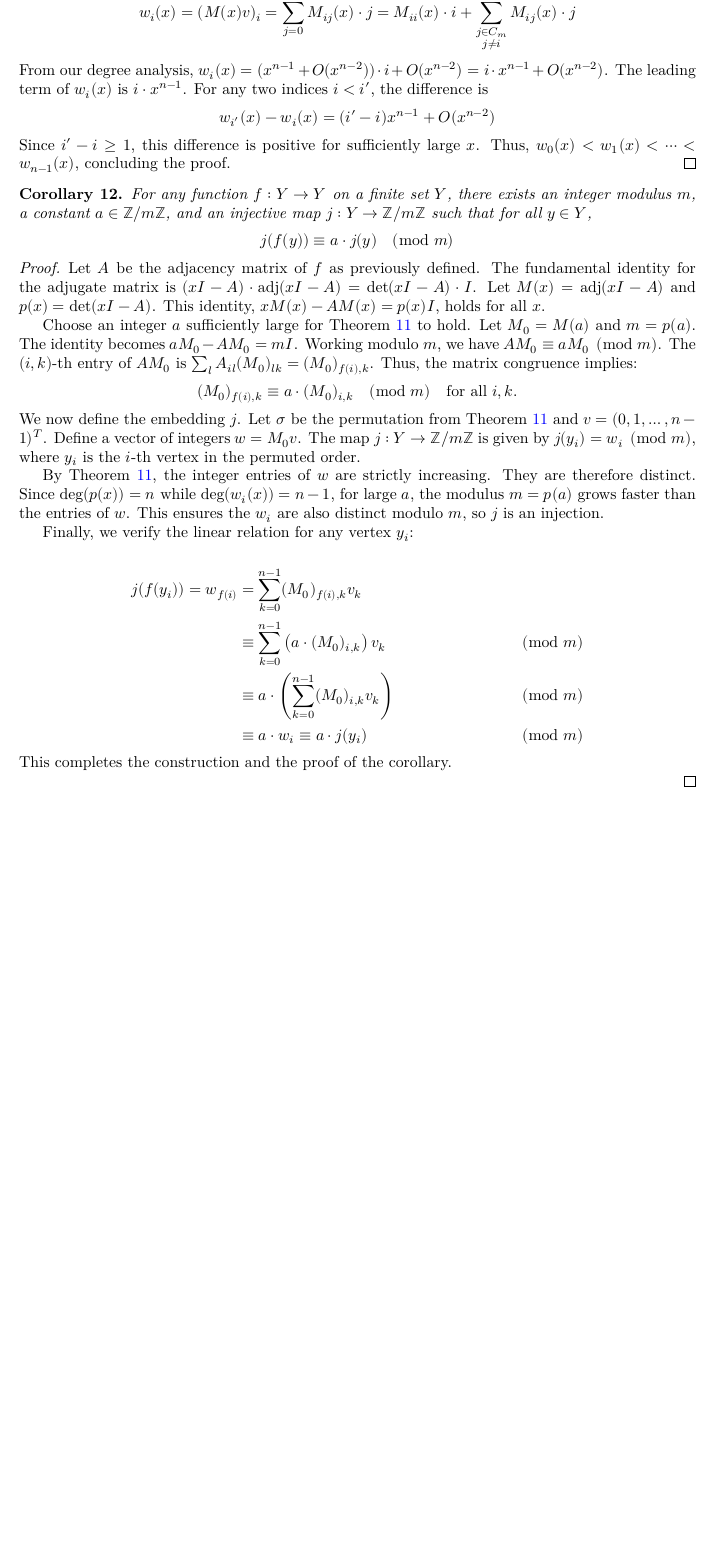
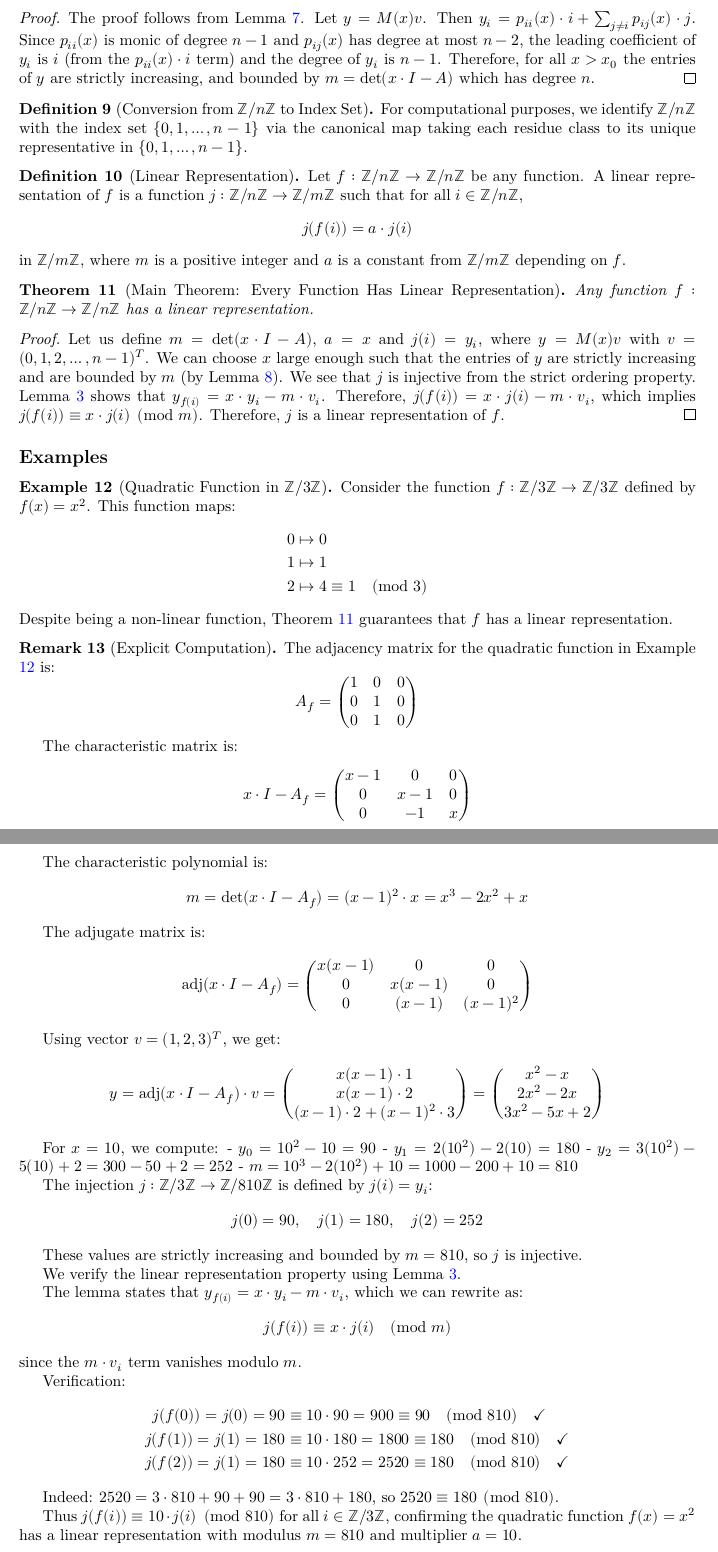
Before and after one commit to roman3017/FinLin, a LaTeX document (blueprint/src/print.tex, which reads blueprint/src/article/finmap.tex, blueprint/src/macros/common.tex): part of page 3 of 3 before the commit and two parts of pages 3 and 4 of 4 after it, the two joined at a grey line, cut at the place of the change, the shorter picture padded with empty space. Compiled offline with XeLaTeX.

Commit message:
lean update

```diff
--- a/blueprint/src/article/finmap.tex
+++ b/blueprint/src/article/finmap.tex
@@ -81,3 +136,9 @@ The adjugate identity: $(xI - A) \cdot adj(xI - A) = \det(xI - A) \cdot I$.
 \end{lemma}
 
 \begin{proof}
+\uses{lem:adj_poly}
+The proof follows from Lemma \ref{lem:adj_poly}.
+Let $y = M(x)v$. Then $y_i = p_{ii}(x) \cdot i + \sum_{j\neq i} p_{ij}(x) \cdot j$.
+Since $p_{ii}(x)$ is monic of degree $n-1$ and $p_{ij}(x)$ has degree at most $n-2$,
+the leading coefficient of $y_i$ is $i$ (from the $p_{ii}(x) \cdot i$ term) and the degree of $y_i$ is $n-1$.
+Therefore, for all $x > x_0$ the entries of $y$ are strictly increasing, and bounded by $m = \det(x\cdot I - A)$ which has degree $n$.
@@ -92 +148,16 @@ The linear relation from the adjugate identity.
+\begin{definition}[Conversion from $\mathbb{Z}/n\mathbb{Z}$ to Index Set]
+\label{def:zmodToFin}
+\lean{zmodToFin}
+\leanok
+For computational purposes, we identify $\mathbb{Z}/n\mathbb{Z}$ with the index set $\{0,1,\ldots,n-1\}$ via the canonical map
+taking each residue class to its unique representative in $\{0,1,\ldots,n-1\}$.
+\end{definition}
 
+\begin{definition}[Linear Representation]
+\label{def:linear_representation}
+\lean{has_linear_representation}
+\leanok
+Let $f: \mathbb{Z}/n\mathbb{Z} \to \mathbb{Z}/n\mathbb{Z}$ be any function. A linear representation of $f$ is a function $j: \mathbb{Z}/n\mathbb{Z} \to \mathbb{Z}/m\mathbb{Z}$ such that for all $i\in \mathbb{Z}/n\mathbb{Z}$,
+$$j(f(i)) = a \cdot j(i)$$
+in $\mathbb{Z}/m\mathbb{Z}$, where $m$ is a positive integer and $a$ is a constant from $\mathbb{Z}/m\mathbb{Z}$ depending on $f$.
+\end{definition}
@@ -97,12 +164,34 @@ Rearranging gives $A \cdot M_a \equiv a \cdot M_a \pmod{m}$.
 
-\begin{theorem}
+\begin{theorem}[Main Theorem: Every Function Has Linear Representation]
 \label{thm:linear_representation}
-%\lean{linear_representation}
-Any function $f: [n] \to [n]$ has a linear representation modulo some $m$.
+\lean{linear_representation}
+\uses{def:func_matrix, lem:adj_eq, lem:adj_poly_strict_increasing}
+Any function $f: \mathbb{Z}/n\mathbb{Z} \to \mathbb{Z}/n\mathbb{Z}$ has a linear representation.
 \end{theorem}
 
 \begin{proof}
-Using the main technical theorem and the linear relation from adjugate.
+\uses{lem:adj_eq, lem:adj_poly_strict_increasing}
+Let us define $m = \det(x\cdot I - A)$, $a = x$ and $j(i) = y_i$, where $y = M(x)v$ with $v = (0,1,2,\ldots,n-1)^T$.
+We can choose $x$ large enough such that the entries of $y$ are strictly increasing and are bounded by $m$
+(by Lemma \ref{lem:adj_poly_strict_increasing}).
+We see that $j$ is injective from the strict ordering property.
+Lemma \ref{lem:adj_eq} shows that $y_{f(i)} = x\cdot y_i - m\cdot v_i$.
+Therefore, $j(f(i)) = x\cdot j(i) - m\cdot v_i$, which implies $j(f(i)) \equiv x\cdot j(i) \pmod{m}$.
+Therefore, $j$ is a linear representation of $f$.
 \end{proof}
 
+\subsection*{Examples}
 
+\begin{example}[Quadratic Function in $\mathbb{Z}/3\mathbb{Z}$]
+\label{ex:quadratic_Z3}
+\lean{quadratic_in_Z3_has_linear_rep}
+\uses{thm:linear_representation, lem:adj_eq}
+Consider the function $f: \mathbb{Z}/3\mathbb{Z} \to \mathbb{Z}/3\mathbb{Z}$ defined by $f(x) = x^2$.
+This function maps:
+\begin{align*}
+0 &\mapsto 0 \\
+1 &\mapsto 1 \\
+2 &\mapsto 4 \equiv 1 \pmod{3}
+\end{align*}
+Despite being a non-linear function, Theorem \ref{thm:linear_representation} guarantees that $f$ has a linear representation.
+\end{example}
@@ -115,46 +198,65 @@ Let $A$ be the adjacency matrix of a functional graph on $n$ vertices. Let $M(x)
 
-\begin{proof}
-The proof relies on analyzing the polynomial entries of $M(x)$ by decomposing the functional graph.
+\begin{remark}[Explicit Computation]
+The adjacency matrix for the quadratic function in Example \ref{ex:quadratic_Z3} is:
+$$A_f = \begin{pmatrix}
+1 & 0 & 0 \\
+0 & 1 & 0 \\
+0 & 1 & 0
+\end{pmatrix}$$
 
-Let $w(x) = M(x)v$. The $i$-th entry of $w(x)$ is the polynomial
-\[
-w_i(x) = (M(x)v)_i = \sum_{j=0}^{n-1} M_{ij}(x) \cdot j = M_{ii}(x) \cdot i + \sum_{\substack{j \in C_m \\ j \neq i}} M_{ij}(x) \cdot j
-\]
-From our degree analysis, $w_i(x) = (x^{n-1} + O(x^{n-2})) \cdot i + O(x^{n-2}) = i \cdot x^{n-1} + O(x^{n-2})$. The leading term of $w_i(x)$ is $i \cdot x^{n-1}$. For any two indices $i < i'$, the difference is
-\[
-w_{i'}(x) - w_i(x) = (i' - i)x^{n-1} + O(x^{n-2})
-\]
-Since $i' - i \geq 1$, this difference is positive for sufficiently large $x$. Thus, $w_0(x) < w_1(x) < \cdots < w_{n-1}(x)$, concluding the proof.
-\end{proof}
+The characteristic matrix is:
+$$x \cdot I - A_f = \begin{pmatrix}
+x-1 & 0 & 0 \\
+0 & x-1 & 0 \\
+0 & -1 & x
+\end{pmatrix}$$
 
-\begin{corollary}
-\label{cor:linear_representation_corollary}
-\lean{linear_representation_corollary}
-\uses{thm:main_technical_theorem, lem:charpoly_eval_nonzero_large, lem:linear_relation_from_adjugate}
-%keep
-For any function $f: Y \to Y$ on a finite set $Y$, there exists an integer modulus $m$, a constant $a \in \mathbb{Z}/m\mathbb{Z}$, and an injective map $j: Y \to \mathbb{Z}/m\mathbb{Z}$ such that for all $y \in Y$,
-$$j(f(y)) \equiv a \cdot j(y) \pmod{m}$$
-\end{corollary}
+The characteristic polynomial is:
+$$m = \det(x \cdot I - A_f) = (x-1)^2 \cdot x = x^3 - 2x^2 + x$$
 
-\begin{proof}
-Let $A$ be the adjacency matrix of $f$ as previously defined. The fundamental identity for the adjugate matrix is $(xI - A) \cdot \text{adj}(xI - A) = \det(xI - A) \cdot I$. Let $M(x) = \text{adj}(xI - A)$ and $p(x) = \det(xI - A)$. This identity, $xM(x) - AM(x) = p(x)I$, holds for all $x$.
+The adjugate matrix is:
+$$\operatorname{adj}(x \cdot I - A_f) = \begin{pmatrix}
+x(x-1) & 0 & 0 \\
+0 & x(x-1) & 0 \\
+0 & (x-1) & (x-1)^2
+\end{pmatrix}$$
 
-Choose an integer $a$ sufficiently large for Theorem \ref{thm:main_technical_theorem} to hold. Let $M_0 = M(a)$ and $m = p(a)$. The identity becomes $aM_0 - AM_0 = mI$. Working modulo $m$, we have $AM_0 \equiv aM_0 \pmod{m}$. The $(i, k)$-th entry of $AM_0$ is $\sum_{l} A_{il} (M_0)_{lk} = (M_0)_{f(i), k}$. Thus, the matrix congruence implies:
-\[
-(M_0)_{f(i), k} \equiv a \cdot (M_0)_{i, k} \pmod{m} \quad \text{for all } i, k.
-\]
-We now define the embedding $j$. Let $\sigma$ be the permutation from Theorem \ref{thm:main_technical_theorem} and $v=(0, 1, \dots, n-1)^T$. Define a vector of integers $w = M_0 v$. The map $j: Y \to \mathbb{Z}/m\mathbb{Z}$ is given by $j(y_i) = w_i \pmod m$, where $y_i$ is the $i$-th vertex in the permuted order.
+Using vector $v = (1, 2, 3)^T$, we get:
+$$y = \operatorname{adj}(x \cdot I - A_f) \cdot v = \begin{pmatrix}
+x(x-1) \cdot 1 \\
+x(x-1) \cdot 2 \\
+(x-1) \cdot 2 + (x-1)^2 \cdot 3
+\end{pmatrix} = \begin{pmatrix}
+x^2 - x \\
+2x^2 - 2x \\
+3x^2 - 5x + 2
+\end{pmatrix}$$
 
-By Theorem \ref{thm:main_technical_theorem}, the integer entries of $w$ are strictly increasing. They are therefore distinct. Since $\deg(p(x))=n$ while $\deg(w_i(x)) = n-1$, for large $a$, the modulus $m=p(a)$ grows faster than the entries of $w$. This ensures the $w_i$ are also distinct modulo $m$, so $j$ is an injection.
+For $x = 10$, we compute:
+- $y_0 = 10^2 - 10 = 90$
+- $y_1 = 2(10^2) - 2(10) = 180$
+- $y_2 = 3(10^2) - 5(10) + 2 = 300 - 50 + 2 = 252$
+- $m = 10^3 - 2(10^2) + 10 = 1000 - 200 + 10 = 810$
 
-Finally, we verify the linear relation for any vertex $y_i$:
+The injection $j: \mathbb{Z}/3\mathbb{Z} \to \mathbb{Z}/810\mathbb{Z}$ is defined by $j(i) = y_i$:
+$$j(0) = 90, \quad j(1) = 180, \quad j(2) = 252$$
 
+These values are strictly increasing and bounded by $m = 810$, so $j$ is injective.
+
+We verify the linear representation property using Lemma \ref{lem:adj_eq}.
+
+The lemma states that $y_{f(i)} = x \cdot y_i - m \cdot v_i$, which we can rewrite as:
+$$j(f(i)) \equiv x \cdot j(i) \pmod{m}$$
+since the $m \cdot v_i$ term vanishes modulo $m$.
+
+Verification:
 \begin{align*}
-j(f(y_i)) = w_{f(i)} &= \sum_{k=0}^{n-1} (M_0)_{f(i), k} v_k \\
-&\equiv \sum_{k=0}^{n-1} \left(a \cdot (M_0)_{i, k}\right) v_k &&\pmod{m} \\
-&\equiv a \cdot \left(\sum_{k=0}^{n-1} (M_0)_{i, k} v_k\right) &&\pmod{m} \\
-&\equiv a \cdot w_i \equiv a \cdot j(y_i) &&\pmod{m}
+j(f(0)) = j(0) = 90 &\equiv 10 \cdot 90 = 900 \equiv 90 \pmod{810} \quad\checkmark \\
+j(f(1)) = j(1) = 180 &\equiv 10 \cdot 180 = 1800 \equiv 180 \pmod{810} \quad\checkmark \\
+j(f(2)) = j(1) = 180 &\equiv 10 \cdot 252 = 2520 \equiv 180 \pmod{810} \quad\checkmark
 \end{align*}
-This completes the construction and the proof of the corollary.
 
-\end{proof}
+Indeed: $2520 = 3 \cdot 810 + 90 + 90 = 3 \cdot 810 + 180$, so $2520 \equiv 180 \pmod{810}$.
+
+Thus $j(f(i)) \equiv 10 \cdot j(i) \pmod{810}$ for all $i \in \mathbb{Z}/3\mathbb{Z}$, confirming the quadratic function $f(x) = x^2$ has a linear representation with modulus $m = 810$ and multiplier $a = 10$.
+\end{remark}
--- a/blueprint/src/macros/common.tex
+++ b/blueprint/src/macros/common.tex
@@ -16,3 +16,5 @@
 
 \theoremstyle{definition}
 \newtheorem{definition}[theorem]{Definition}
+\newtheorem{example}[theorem]{Example}
+\newtheorem{remark}[theorem]{Remark}
```
Also changed, not shown: blueprint/src/article/finmap.tex (158 more changed lines), 3 other files.
